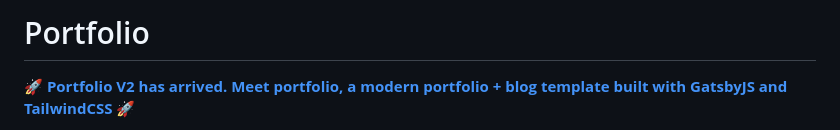
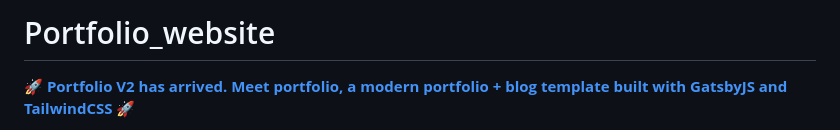
Before and after one commit to Priyanhsu8423/Portfolio_website, a Markdown page: README.md, the part around the change. GitHub-like rendering.

```diff
--- a/README.md
+++ b/README.md
@@ -1,4 +1,4 @@
-#  Portfolio
+#  Portfolio_website
 
 🚀 **[Portfolio V2 has arrived. Meet portfolio, a modern portfolio + blog template built with GatsbyJS and TailwindCSS](https://github.com/RyanFitzgerald/prtfolio)** 🚀
 
```
